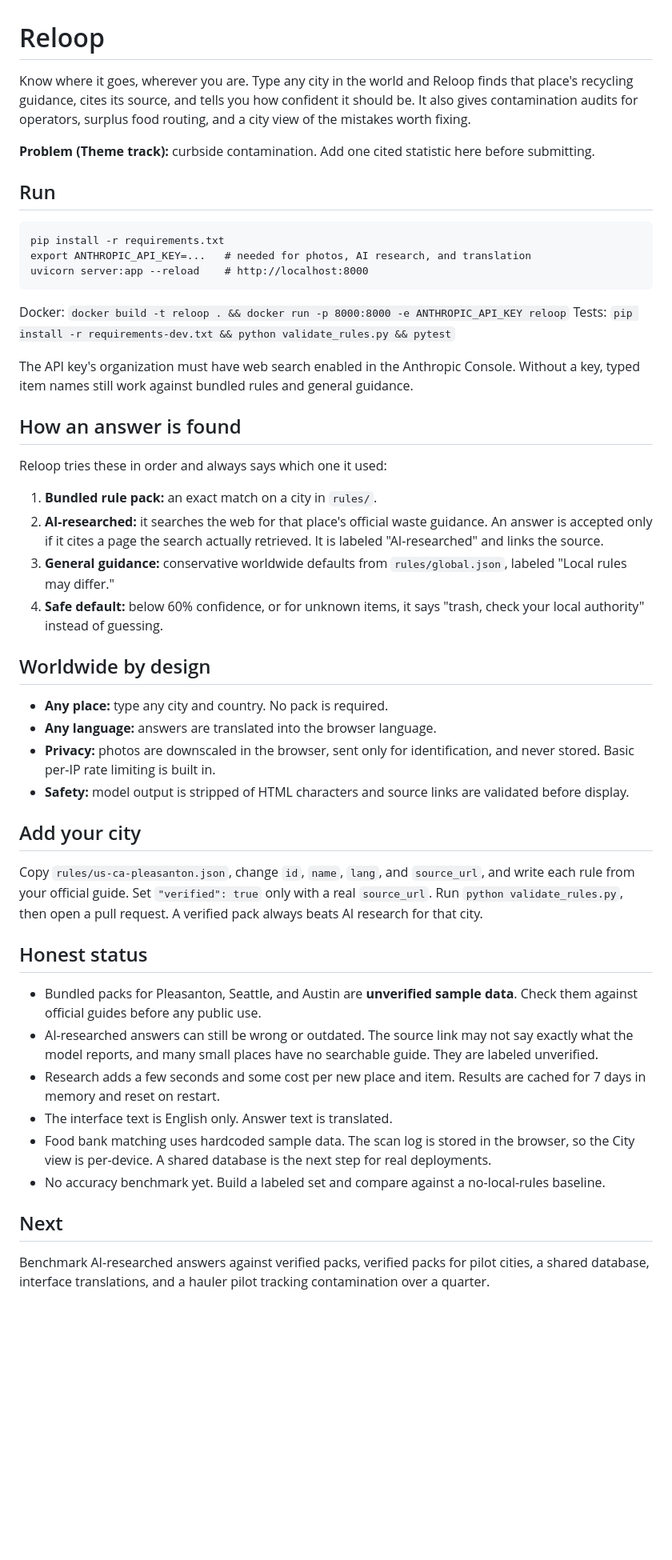
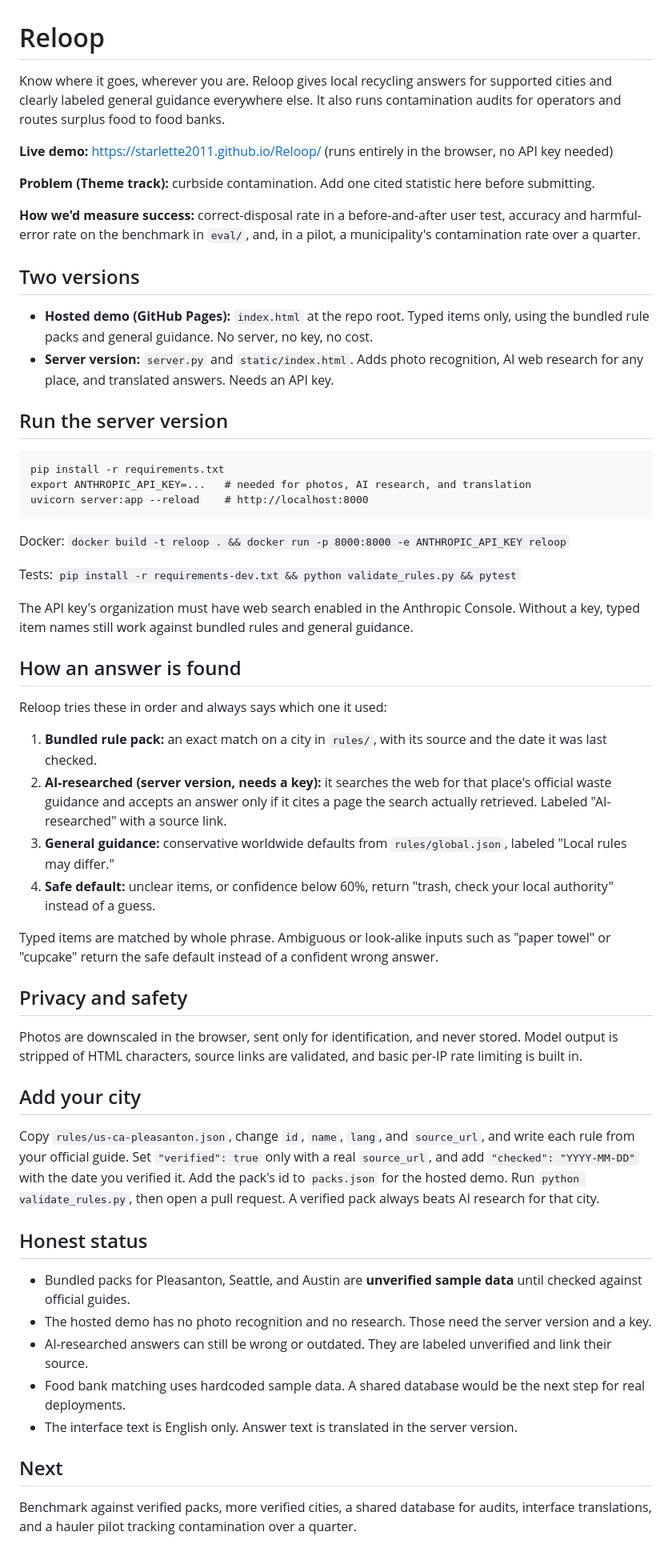
Before and after one commit to Starlette2011/Reloop, a Markdown page: README.md, the part around the change. Shown at 80% size. Drawn GitHub-style; blank space fills up the shorter version.

Commit message:
Revise README for clarity and instructions
Updated the README to clarify recycling guidance and improve instructions for adding new cities.

````diff
--- a/README.md
+++ b/README.md
@@ -1,43 +1,50 @@
 # Reloop
 
-Know where it goes, wherever you are. Type any city in the world and Reloop finds that place's recycling guidance, cites its source, and tells you how confident it should be. It also gives contamination audits for operators, surplus food routing, and a city view of the mistakes worth fixing.
+Know where it goes, wherever you are. Reloop gives local recycling answers for supported cities and clearly labeled general guidance everywhere else. It also runs contamination audits for operators and routes surplus food to food banks.
+
+**Live demo:** https://starlette2011.github.io/Reloop/ (runs entirely in the browser, no API key needed)
 
 **Problem (Theme track):** curbside contamination. Add one cited statistic here before submitting.
 
-## Run
+**How we'd measure success:** correct-disposal rate in a before-and-after user test, accuracy and harmful-error rate on the benchmark in `eval/`, and, in a pilot, a municipality's contamination rate over a quarter.
+
+## Two versions
+- **Hosted demo (GitHub Pages):** `index.html` at the repo root. Typed items only, using the bundled rule packs and general guidance. No server, no key, no cost.
+- **Server version:** `server.py` and `static/index.html`. Adds photo recognition, AI web research for any place, and translated answers. Needs an API key.
+
+## Run the server version
 ```
 pip install -r requirements.txt
 export ANTHROPIC_API_KEY=...   # needed for photos, AI research, and translation
 uvicorn server:app --reload    # http://localhost:8000
 ```
 Docker: `docker build -t reloop . && docker run -p 8000:8000 -e ANTHROPIC_API_KEY reloop`
+
 Tests: `pip install -r requirements-dev.txt && python validate_rules.py && pytest`
 
 The API key's organization must have web search enabled in the Anthropic Console. Without a key, typed item names still work against bundled rules and general guidance.
 
 ## How an answer is found
 Reloop tries these in order and always says which one it used:
-1. **Bundled rule pack:** an exact match on a city in `rules/`.
-2. **AI-researched:** it searches the web for that place's official waste guidance. An answer is accepted only if it cites a page the search actually retrieved. It is labeled "AI-researched" and links the source.
+1. **Bundled rule pack:** an exact match on a city in `rules/`, with its source and the date it was last checked.
+2. **AI-researched (server version, needs a key):** it searches the web for that place's official waste guidance and accepts an answer only if it cites a page the search actually retrieved. Labeled "AI-researched" with a source link.
 3. **General guidance:** conservative worldwide defaults from `rules/global.json`, labeled "Local rules may differ."
-4. **Safe default:** below 60% confidence, or for unknown items, it says "trash, check your local authority" instead of guessing.
+4. **Safe default:** unclear items, or confidence below 60%, return "trash, check your local authority" instead of a guess.
 
-## Worldwide by design
-- **Any place:** type any city and country. No pack is required.
-- **Any language:** answers are translated into the browser language.
-- **Privacy:** photos are downscaled in the browser, sent only for identification, and never stored. Basic per-IP rate limiting is built in.
-- **Safety:** model output is stripped of HTML characters and source links are validated before display.
+Typed items are matched by whole phrase. Ambiguous or look-alike inputs such as "paper towel" or "cupcake" return the safe default instead of a confident wrong answer.
+
+## Privacy and safety
+Photos are downscaled in the browser, sent only for identification, and never stored. Model output is stripped of HTML characters, source links are validated, and basic per-IP rate limiting is built in.
 
 ## Add your city
-Copy `rules/us-ca-pleasanton.json`, change `id`, `name`, `lang`, and `source_url`, and write each rule from your official guide. Set `"verified": true` only with a real `source_url`. Run `python validate_rules.py`, then open a pull request. A verified pack always beats AI research for that city.
+Copy `rules/us-ca-pleasanton.json`, change `id`, `name`, `lang`, and `source_url`, and write each rule from your official guide. Set `"verified": true` only with a real `source_url`, and add `"checked": "YYYY-MM-DD"` with the date you verified it. Add the pack's id to `packs.json` for the hosted demo. Run `python validate_rules.py`, then open a pull request. A verified pack always beats AI research for that city.
 
 ## Honest status
-- Bundled packs for Pleasanton, Seattle, and Austin are **unverified sample data**. Check them against official guides before any public use.
-- AI-researched answers can still be wrong or outdated. The source link may not say exactly what the model reports, and many small places have no searchable guide. They are labeled unverified.
-- Research adds a few seconds and some cost per new place and item. Results are cached for 7 days in memory and reset on restart.
-- The interface text is English only. Answer text is translated.
-- Food bank matching uses hardcoded sample data. The scan log is stored in the browser, so the City view is per-device. A shared database is the next step for real deployments.
-- No accuracy benchmark yet. Build a labeled set and compare against a no-local-rules baseline.
+- Bundled packs for Pleasanton, Seattle, and Austin are **unverified sample data** until checked against official guides.
+- The hosted demo has no photo recognition and no research. Those need the server version and a key.
+- AI-researched answers can still be wrong or outdated. They are labeled unverified and link their source.
+- Food bank matching uses hardcoded sample data. A shared database would be the next step for real deployments.
+- The interface text is English only. Answer text is translated in the server version.
 
 ## Next
-Benchmark AI-researched answers against verified packs, verified packs for pilot cities, a shared database, interface translations, and a hauler pilot tracking contamination over a quarter.
+Benchmark against verified packs, more verified cities, a shared database for audits, interface translations, and a hauler pilot tracking contamination over a quarter.
````
